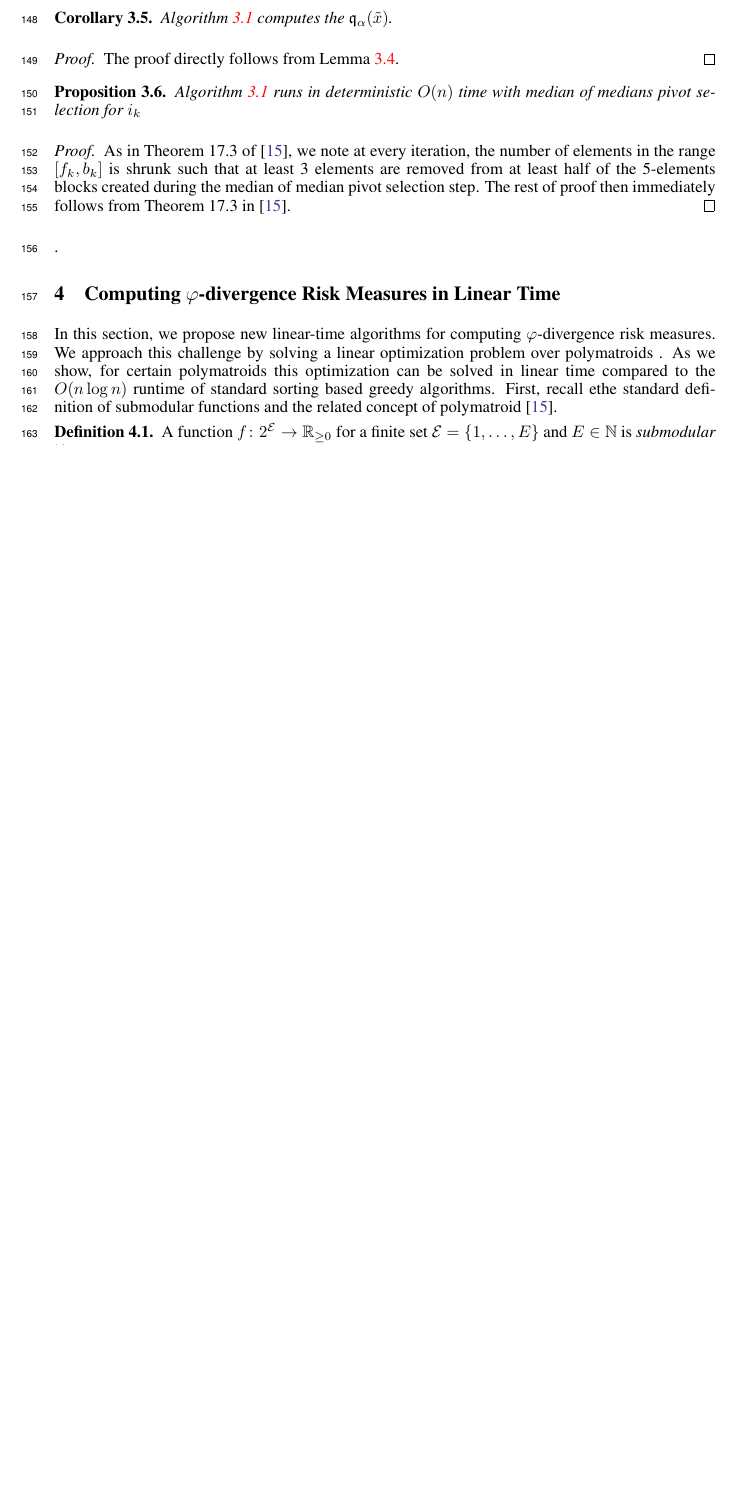
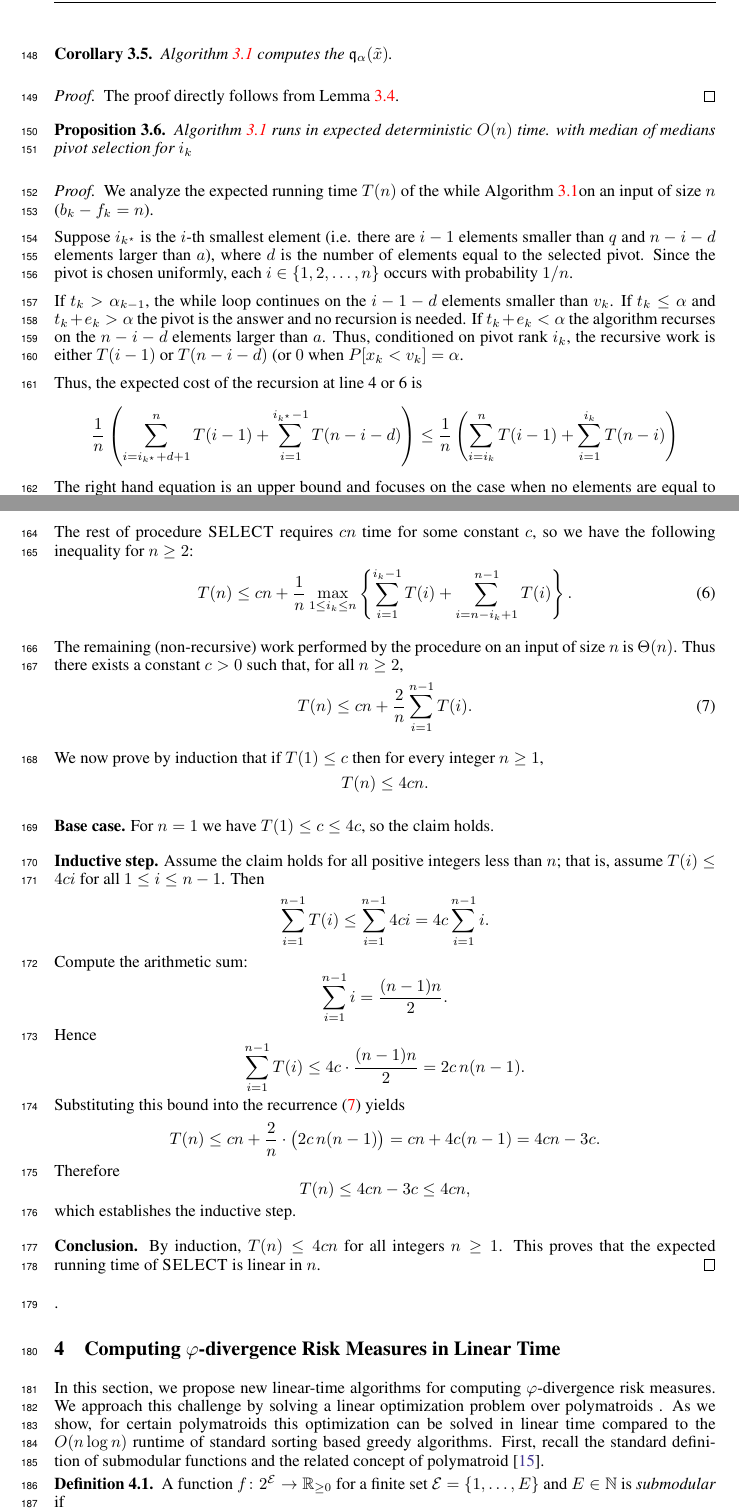
Before and after one commit to GersiD/FastCVaR, a LaTeX paper (main.tex): part of page 5 of 15 before the commit and two parts of pages 5 and 6 of 16 after it, the two joined at a grey line, cut so that both start at the same text, the shorter picture padded with empty space. Compiled offline with pdfLaTeX.

Commit message:
Update on Overleaf.

```diff
--- a/main.tex
+++ b/main.tex
@@ -325,14 +323,86 @@ At termination, $b_k=f_k$ will point to a single index. All other indices can no
 \begin{proof}
 The proof directly follows from \cref{PROOFCORRECTNESS}.
 \end{proof}
-
 \begin{proposition}
 \label{TIMECOMPLEXITY}
-\Cref{alg:quick-quantile} runs in deterministic $O(n)$ time with median of medians pivot selection for $i_k$
+\Cref{alg:quick-quantile} runs in expected deterministic $O(n)$ time. with median of medians pivot selection for $i_k$
 \end{proposition}
+
+
+
 \begin{proof}
-  As in Theorem 17.3 of \cite{Korte2012}, we note at every iteration, the number of elements in the range $[f_k,b_k]$ is shrunk such that at least 3 elements are removed from at least half of the 5-elements blocks created during the median of median pivot selection step. The rest of proof then immediately follows from Theorem 17.3 in \cite{Korte2012}.
-\end{proof}.
+We analyze the expected running time \(T(n)\) of the while \Cref{alg:quick-quantile}on an input of size \(n\) ($b_k - f_k  = n$).
+
+Suppose \(i_{k^\star}\) is the \(i\)-th smallest element (i.e. there are \(i-1\) elements smaller than \(q\) and \(n - i - d\) elements larger than \(a\)), where $d$ is the number of elements equal to the selected pivot.
+Since the pivot is chosen uniformly, each \(i\in\{1,2,\dots,n\}\) occurs with probability \(1/n\).
+
+If  $t_k > \alpha_{k - 1}$, the while loop continues on the \(i-1 - d\) elements smaller than $v_k$.
+If $t_k  \leq \alpha$ and $t_k + e_k > \alpha$ the pivot is the answer and no recursion is needed.
+If $t_k + e_k < \alpha$ the algorithm recurses on the \(n-i - d\) elements larger than \(a\).
+Thus, conditioned on pivot rank \(i_k\), the recursive work is either \(T(i-1)\) or \(T(n - i - d)\) (or \(0\) when $P[x_k < v_k] = \alpha$.
+
+Thus, the expected cost of the recursion at line 4 or 6 is
+\[
+\frac{1}{n} \left( \sum_{i = i_{k^\star} + d + 1}^{n} T(i - 1) + \sum_{i = 1}^{i_{k^\star} - 1} T(n - i - d) \right)
+\leq \frac{1}{n} \left( \sum_{i = i_k}^{n} T(i - 1) + \sum_{i = 1}^{i_k} T(n - i) \right)
+\]
+The right hand equation is an upper bound and focuses on the case when no elements are equal to the pivot ($d = 0$). We thus focus only on the analysis of this case for the remainder of the proof.
+
+The rest of procedure \textsc{SELECT} requires $cn$ time for some constant $c$,
+so we have the following inequality for $n \ge 2$:
+\begin{equation}
+T(n) \le cn + \frac{1}{n} \max_{1 \le i_k \le n}
+\left\{ \sum_{i = 1}^{i_k - 1} T(i) + \sum_{i = n - i_k + 1}^{n - 1} T(i) \right\}.
+\label{eq:select_recurrence}
+\end{equation}
+
+The remaining (non-recursive) work performed by the procedure on an input of size \(n\) is \(\Theta(n)\).
+Thus there exists a constant \(c>0\) such that, for all \(n\ge 2\),
+\begin{equation}\label{eq:recurrence}
+T(n) \le c n + \frac{2}{n}\sum_{i=1}^{n-1} T(i).
+\end{equation}
+
+We now prove by induction that if \(T(1)\le c\) then for every integer \(n\ge 1\),
+\[
+T(n)\le 4 c n.
+\]
+
+\medskip\noindent\textbf{Base case.}
+For \(n=1\) we have \(T(1)\le c \le 4c\), so the claim holds.
+
+\medskip\noindent\textbf{Inductive step.}
+Assume the claim holds for all positive integers less than \(n\);
+that is, assume \(T(i)\le 4 c i\) for all \(1\le i\le n-1\).
+Then
+\[
+\sum_{i=1}^{n-1} T(i) \le \sum_{i=1}^{n-1} 4 c i
+= 4c \sum_{i=1}^{n-1} i.
+\]
+Compute the arithmetic sum:
+\[
+\sum_{i=1}^{n-1} i = \frac{(n-1)n}{2}.
+\]
+Hence
+\[
+\sum_{i=1}^{n-1} T(i) \le 4c\cdot\frac{(n-1)n}{2} = 2c\,n(n-1).
+\]
+Substituting this bound into the recurrence \eqref{eq:recurrence} yields
+\[
+T(n) \le c n + \frac{2}{n}\cdot \bigl(2c\,n(n-1)\bigr)
+= c n + 4c(n-1) = 4cn - 3c.
+\]
+Therefore
+\[
+T(n) \le 4cn - 3c \le 4cn,
+\]
+which establishes the inductive step.
+
+\medskip\noindent\textbf{Conclusion.}
+By induction, \(T(n)\le 4cn\) for all integers \(n\ge 1\). This proves that the expected running time of \textsc{SELECT} is linear in \(n\).
+\end{proof}
+
+
+.
 
 
 
@@ -341,7 +411,7 @@ The proof directly follows from \cref{PROOFCORRECTNESS}.
 
 
 In this section, we propose new linear-time algorithms for computing $\varphi$-divergence risk measures. We approach this challenge by solving a linear optimization problem over polymatroids . As we show, for certain polymatroids this optimization can be solved in linear time compared to the $O(n \log  n)$ runtime of standard sorting based greedy algorithms.
-First, recall ethe standard definition of submodular functions and the related concept of polymatroid~\cite{Korte2012}.
+First, recall the standard definition of submodular functions and the related concept of polymatroid~\cite{Korte2012}.
 \begin{definition} \label{def:polymatroid}
 A function $f \colon 2^{\mathcal{E}} \to \Real_{\ge 0}$ for a finite set $\mathcal{E} = \left\{ 1, \dots , E \right\}$ and $E\in \Nats$ is \emph{submodular} if
 \[
```
Also changed, not shown: main.tex (7 more changed lines).
